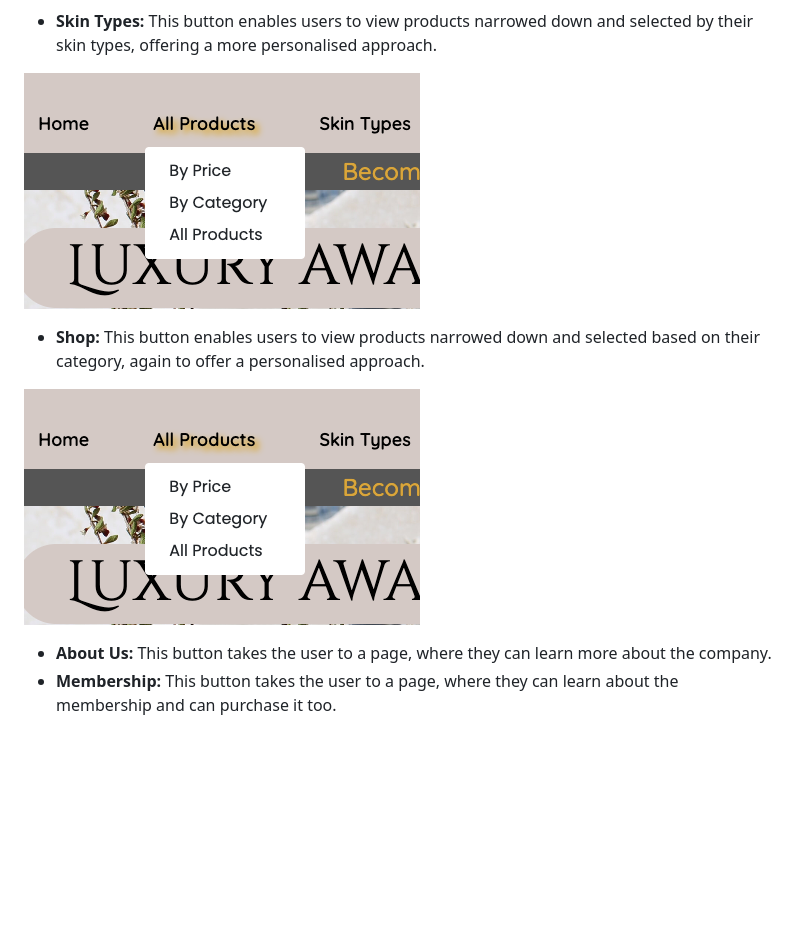
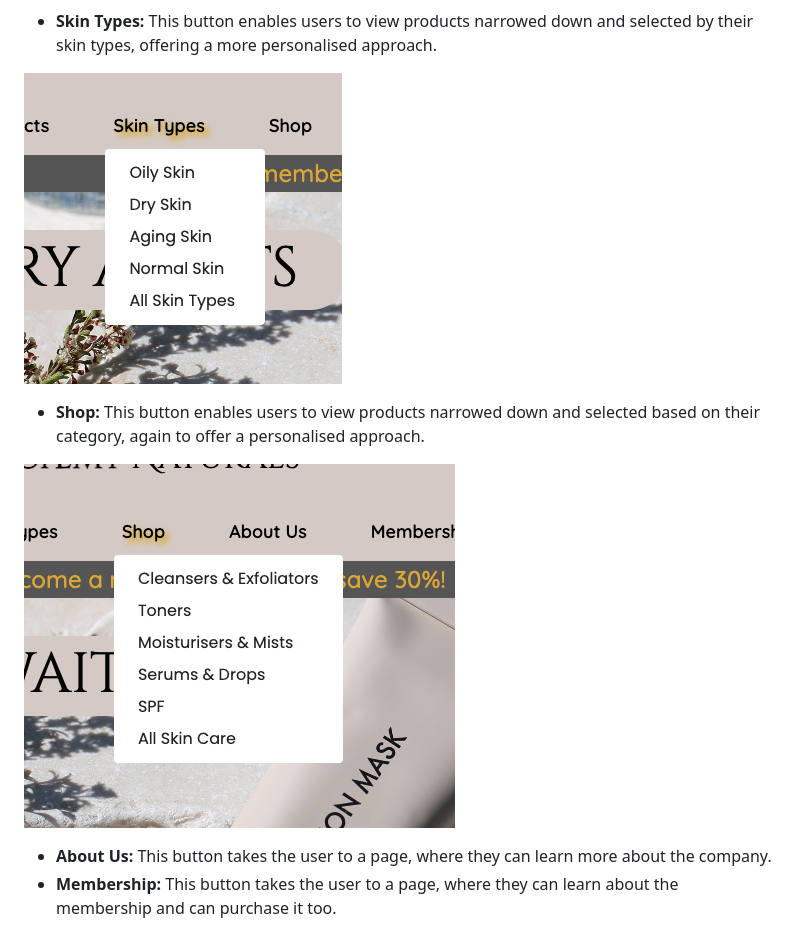
Before and after one commit to Lilla-Kavecsanszki/EarthAlchemyNaturals, a Markdown page: README.md, the part around the change printed below. Rendered like a GitHub page; blank space fills up the shorter version.

```diff
--- a/README.md
+++ b/README.md
@@ -307,11 +307,11 @@ The user can quickly determine their login status by looking at the user icon lo
 
 - **Skin Types:** This button enables users to view products narrowed down and selected by their skin types, offering a more personalised approach.
 
-![All Products](README_docs/images/all_products.png "all_products")
+![Skin Types](README_docs/images/skin_type.png "skin_type")
 
 - **Shop:** This button enables users to view products narrowed down and selected based on their category, again to offer a personalised approach.
 
-![All Products](README_docs/images/all_products.png "all_products")
+![Shop](README_docs/images/shop.png "shop")
 
 - **About Us:** This button takes the user to a page, where they can learn more about the company.
 - **Membership:** This button takes the user to a page, where they can learn about the membership and can purchase it too.
```
Also changed, not shown: other parts of README.md (+30 -2 lines), README_docs/images/add_to_bag_button.png (added), README_docs/images/product_detail.png (added), README_docs/images/product_title_filter.png (added), README_docs/images/quantity_input.png (added), README_docs/images/sort_by_and_count.png (added), README_docs/images/star_ingredient.png (added), 2 other files.
